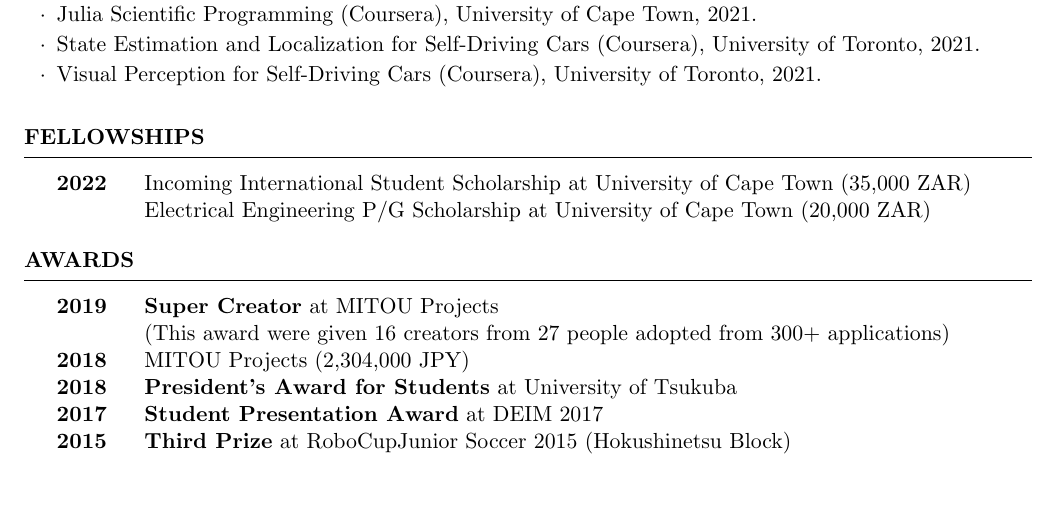
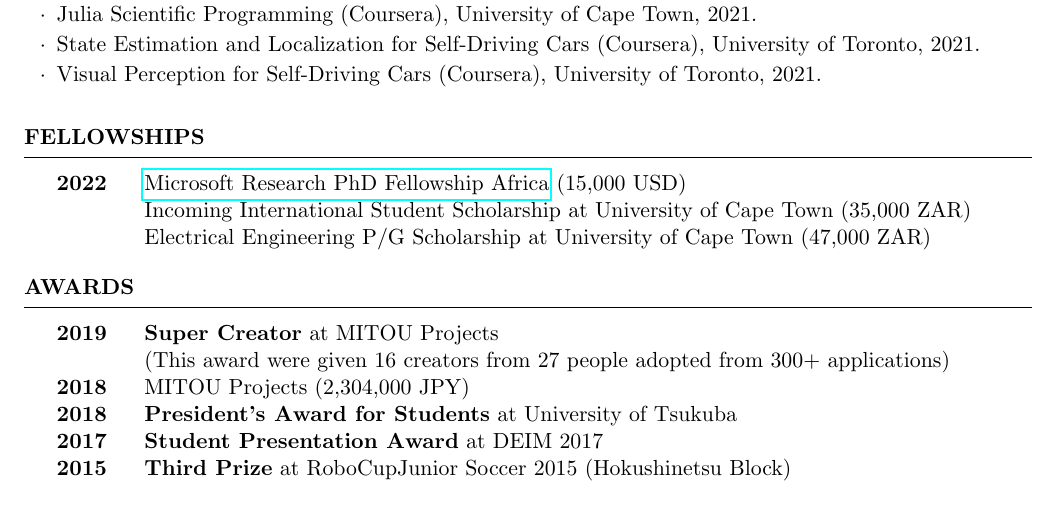
Before and after one commit to DenDen047/DenDen047.github.io, a LaTeX CV (CV/cv.tex): part of page 3 of 3, cut so that both start at the same text. Compiled offline with pdfLaTeX.

Commit message:
update CV

```diff
--- a/CV/cv.tex
+++ b/CV/cv.tex
@@ -155,8 +155,9 @@
 %----------------------------------------------------------------------------------------
 \begin{rSection}{Fellowships}
     \begin{tabular}{ @{} >{\bfseries}l @{\hspace{4ex}} l }
-    2022    &   Incoming International Student Scholarship at University of Cape Town (35,000 ZAR) \\
-            &   Electrical Engineering P/G Scholarship at University of Cape Town (20,000 ZAR) \\
+    2022    &   \href{https://www.microsoft.com/en-us/research/academic-program/phd-fellowship/africa/}{Microsoft Research PhD Fellowship Africa} (15,000 USD) \\
+            &   Incoming International Student Scholarship at University of Cape Town (35,000 ZAR) \\
+            &   Electrical Engineering P/G Scholarship at University of Cape Town (47,000 ZAR) \\
     \end{tabular}
 \end{rSection}
 
```
Also changed, not shown: CV/cv.pdf.
